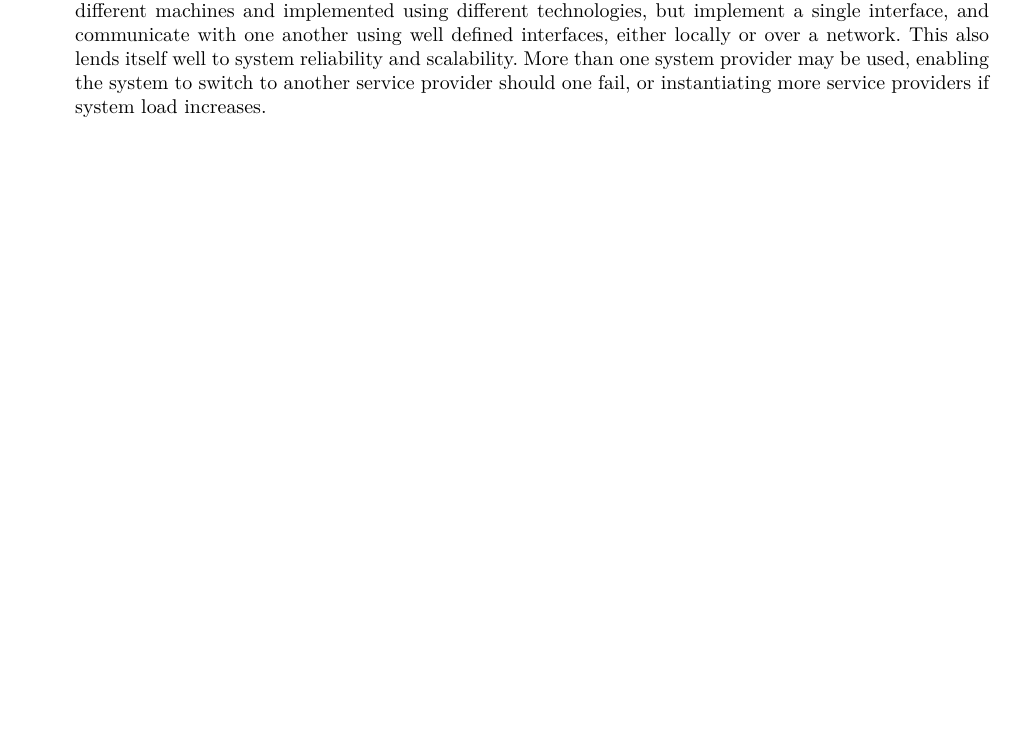
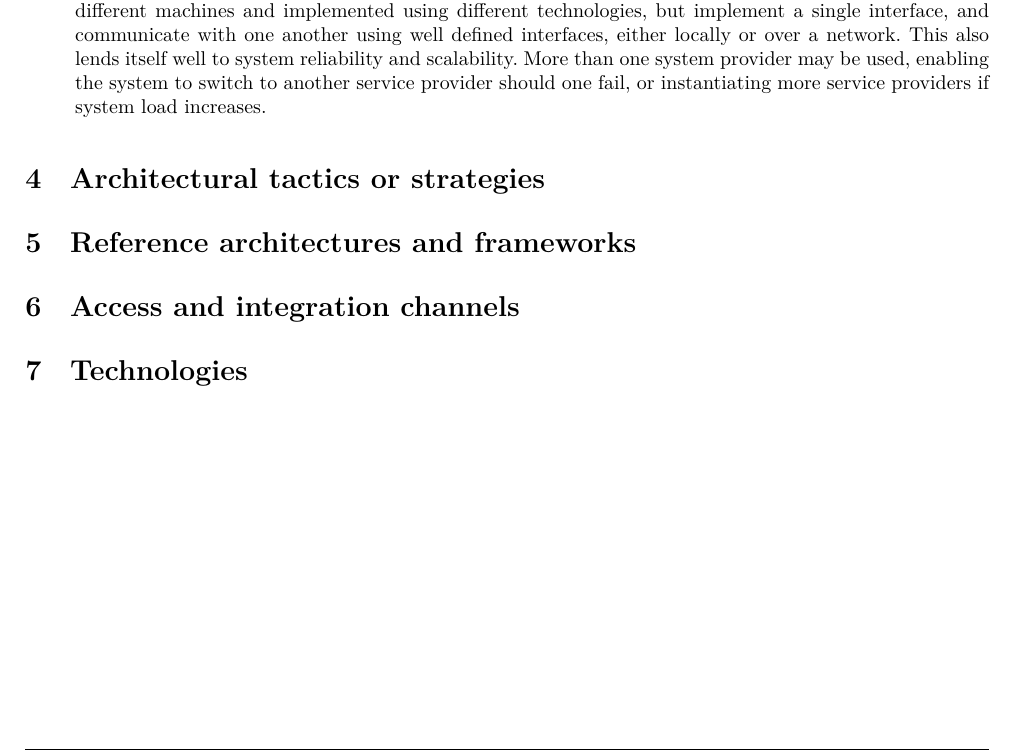
Before and after one commit to andrewbroekman/echo, a LaTeX document (docs/Requirements and Technology-Neutral Analysis and Design Specification/requirements.tex): part of page 12 of 44, cut so that both start at the same text, the shorter picture padded with empty space. Compiled offline with XeLaTeX.

Commit message:
Adds phase 2 categories into phase 1 document

```diff
--- a/docs/Requirements and Technology-Neutral Analysis and Design Specification/requirements.tex
+++ b/docs/Requirements and Technology-Neutral Analysis and Design Specification/requirements.tex
@@ -370,6 +370,15 @@ The RESTful API will be implemented using the HTTP protocol as a high level prot
 		\end{enumerate}
 		Not to be confused with an API, this architectural pattern provides an aggregated collection of services which implement the use cases of the system. The user or developer themselves can choose which of these available services to call on. This architectural pattern was chosen because it is built around the principles of decoupling modules. Service objects must be decoupled from one another and can be distributed on different machines and implemented using different technologies, but implement a single interface, and communicate with one another using well defined interfaces, either locally or over a network. This also lends itself well to system reliability and scalability. More than one system provider may be used, enabling the system to switch to another service provider should one fail, or instantiating more service providers if system load increases.
 	\end{itemize}
+
+\section{Architectural tactics or strategies}
+
+\section{Reference architectures and frameworks}
+
+\section{Access and integration channels}
+
+\section{Technologies}
+
 \clearpage
 \section{Functional requirements and application design}
 \subsection{Use case prioritization}
```
